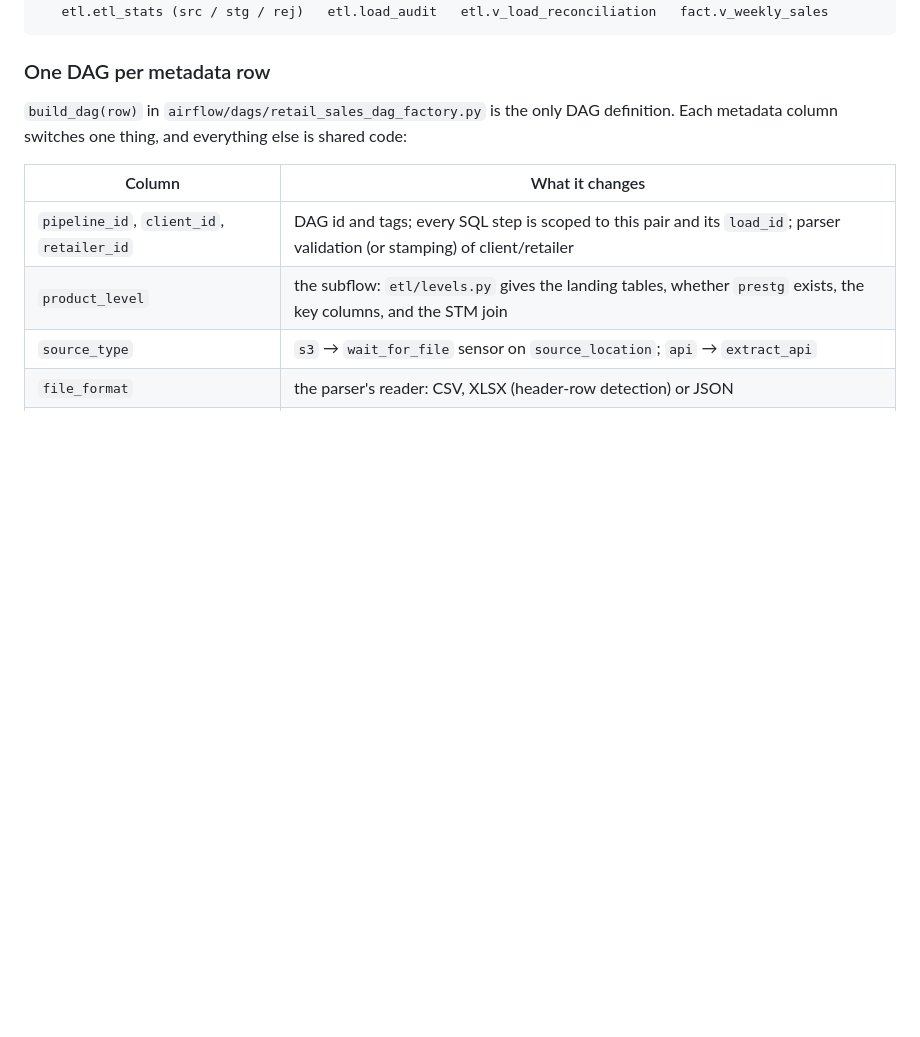
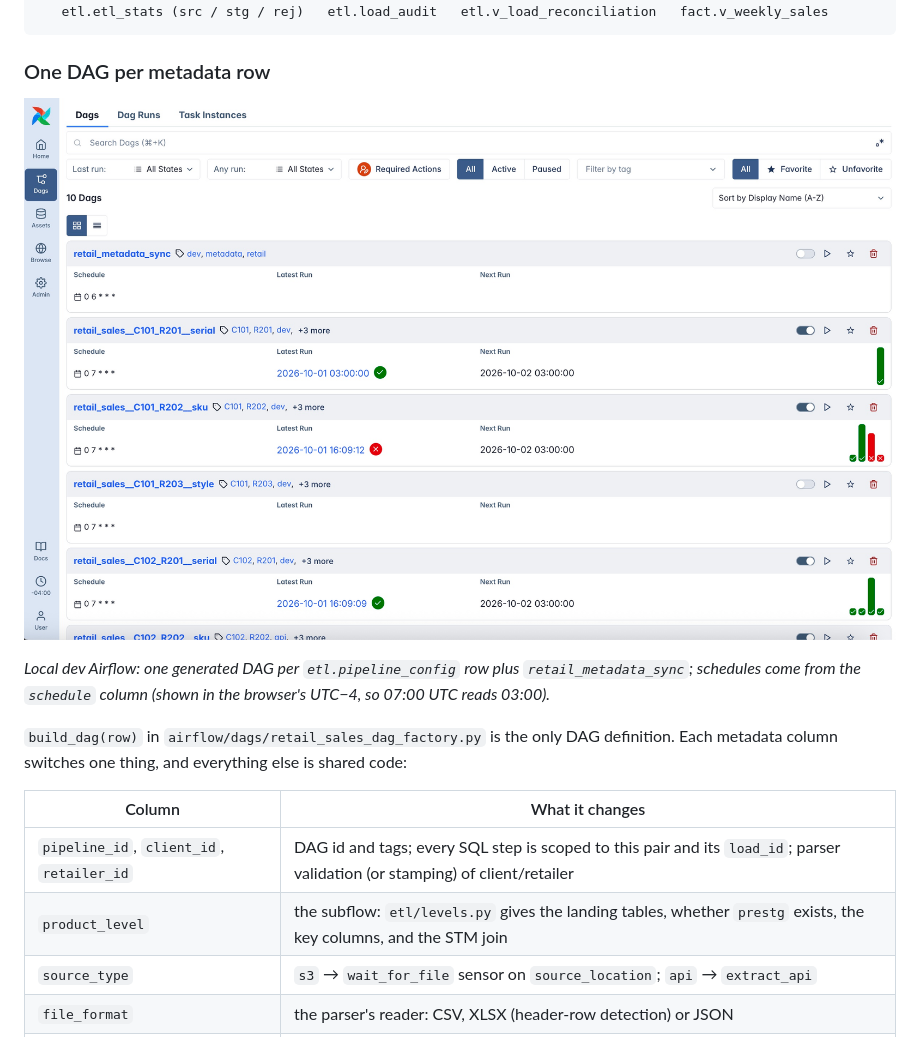
Before and after one commit to ankur715/AI_Retail_Sales_Analytics_AWS, a Markdown page: README.md, the part around the change. GitHub-like rendering; pictures changed too: pics/airflow_dags.jpg (added); blank space fills up the shorter version.

Commit message:
README: add Airflow DAG list screenshot (one DAG per metadata row)

````diff
--- a/README.md
+++ b/README.md
@@ -34,6 +34,10 @@ The analytics chatbot over the fact table (natural language → SQL, like
 ```
 
 ### One DAG per metadata row
+
+![Airflow: one DAG per metadata row](pics/airflow_dags.jpg)
+
+*Local dev Airflow: one generated DAG per `etl.pipeline_config` row plus `retail_metadata_sync`; schedules come from the `schedule` column (shown in the browser's UTC−4, so 07:00 UTC reads 03:00).*
 
 `build_dag(row)` in `airflow/dags/retail_sales_dag_factory.py` is the only
 DAG definition. Each metadata column switches one thing, and everything
````
